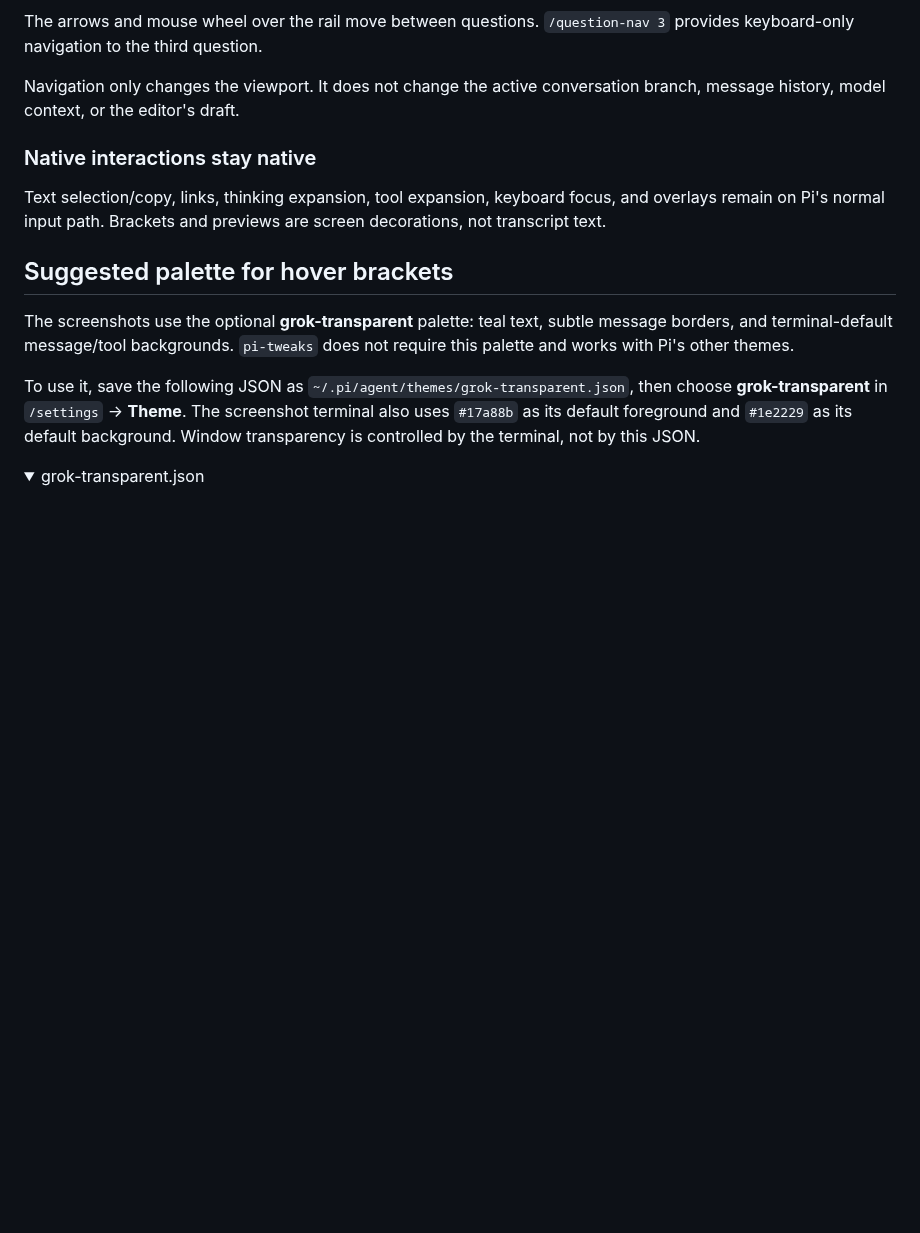
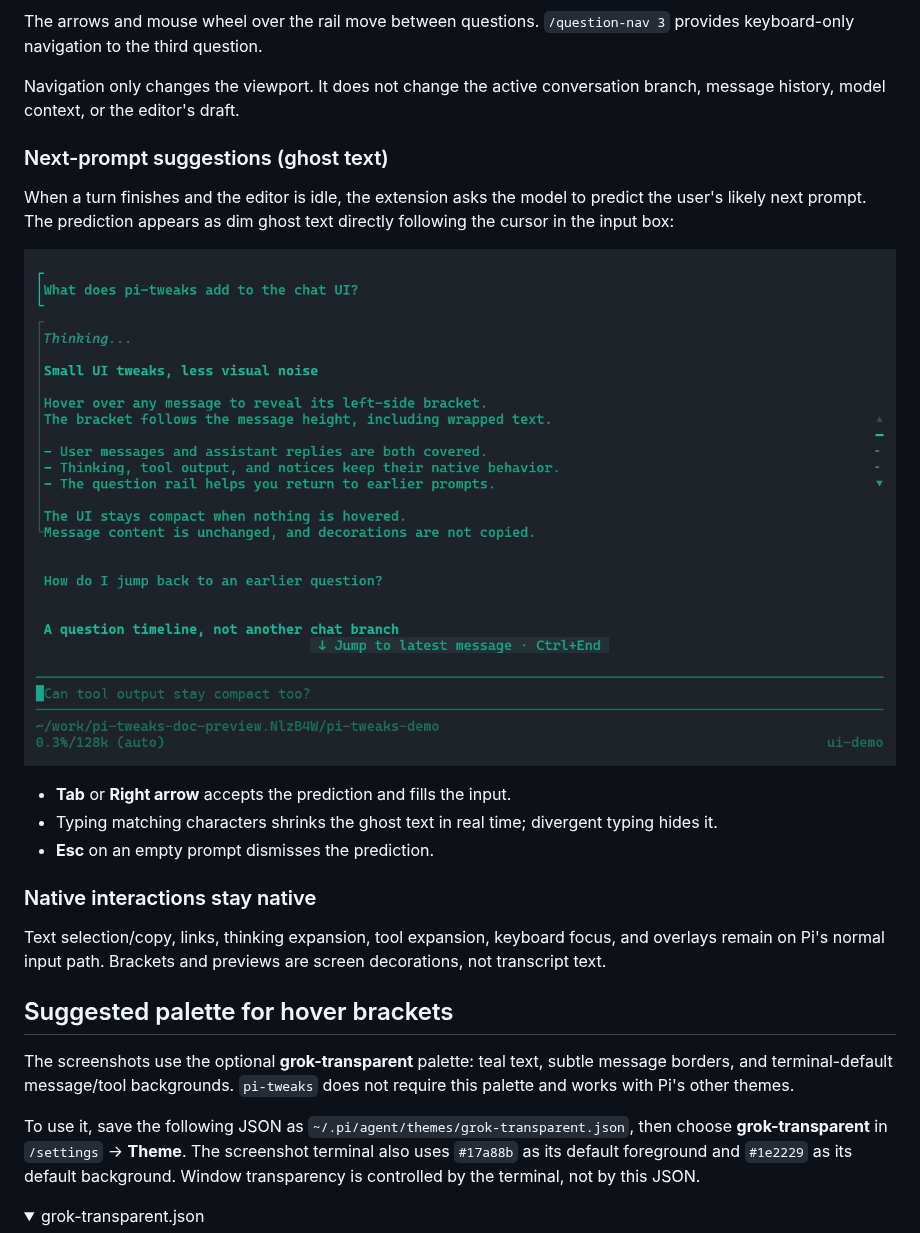
Before and after one commit to douglarek/pi-tweaks, a Markdown page: README.md, the part around the change. GitHub-like rendering; pictures changed too: docs/images/prompt-suggestion.png (added); folded sections open; blank space fills up the shorter version.

```diff
--- a/README.md
+++ b/README.md
@@ -58,6 +58,16 @@ Click a tick to scroll to its question. The destination message keeps a highligh
 The arrows and mouse wheel over the rail move between questions. `/question-nav 3` provides keyboard-only navigation to the third question.
 
 Navigation only changes the viewport. It does not change the active conversation branch, message history, model context, or the editor's draft.
+
+### Next-prompt suggestions (ghost text)
+
+When a turn finishes and the editor is idle, the extension asks the model to predict the user's likely next prompt. The prediction appears as dim ghost text directly following the cursor in the input box:
+
+![A predicted next prompt rendered as dim ghost text inside the editor.](docs/images/prompt-suggestion.png)
+
+- **Tab** or **Right arrow** accepts the prediction and fills the input.
+- Typing matching characters shrinks the ghost text in real time; divergent typing hides it.
+- **Esc** on an empty prompt dismisses the prediction.
 
 ### Native interactions stay native
 
```
Also changed, not shown: 3 other files.
